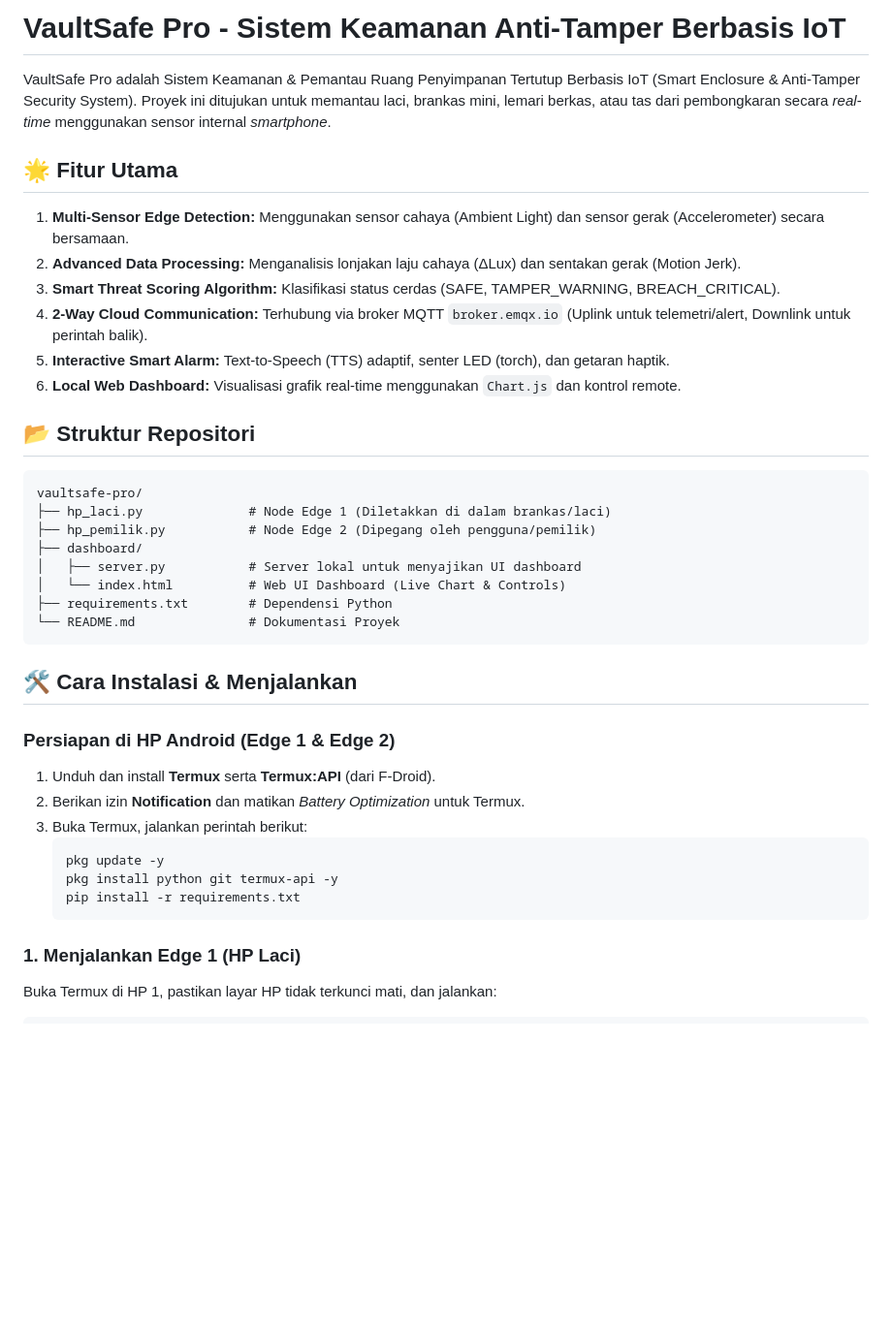
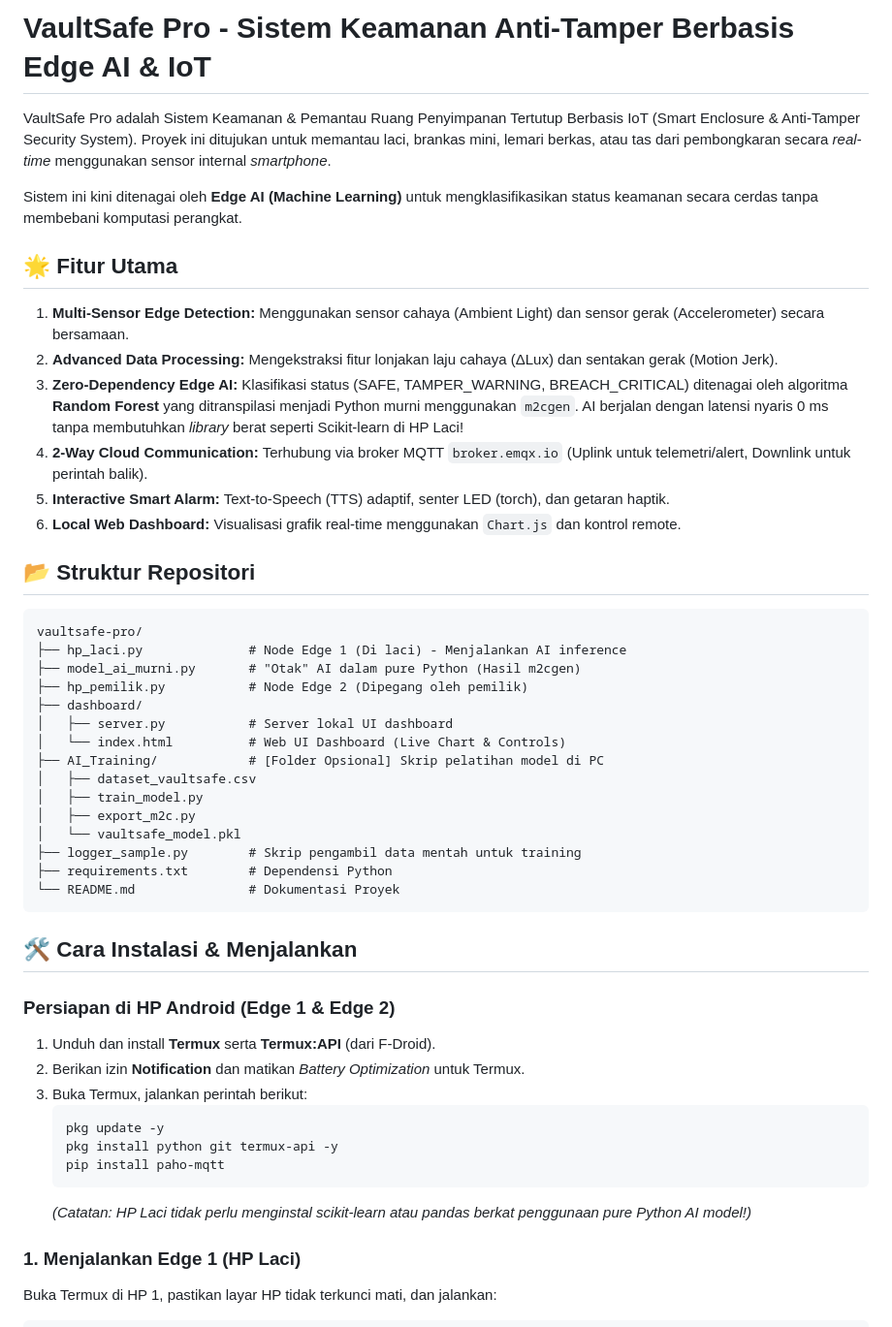
Before and after one commit to majukemajuan49/TwoWayMultiSensorComm-VaultSafePro, a Markdown page: README.md, the part around one of its changes. Shown at 97% size. Rendered like a GitHub page; blank space fills up the shorter version.

Commit message:
feat: update readme

````diff
--- a/README.md
+++ b/README.md
@@ -1,11 +1,13 @@
-# VaultSafe Pro - Sistem Keamanan Anti-Tamper Berbasis IoT
+# VaultSafe Pro - Sistem Keamanan Anti-Tamper Berbasis Edge AI & IoT
 
 VaultSafe Pro adalah Sistem Keamanan & Pemantau Ruang Penyimpanan Tertutup Berbasis IoT (Smart Enclosure & Anti-Tamper Security System). Proyek ini ditujukan untuk memantau laci, brankas mini, lemari berkas, atau tas dari pembongkaran secara *real-time* menggunakan sensor internal *smartphone*.
 
+Sistem ini kini ditenagai oleh **Edge AI (Machine Learning)** untuk mengklasifikasikan status keamanan secara cerdas tanpa membebani komputasi perangkat.
+
 ## 🌟 Fitur Utama
 1. **Multi-Sensor Edge Detection:** Menggunakan sensor cahaya (Ambient Light) dan sensor gerak (Accelerometer) secara bersamaan.
-2. **Advanced Data Processing:** Menganalisis lonjakan laju cahaya (ΔLux) dan sentakan gerak (Motion Jerk).
-3. **Smart Threat Scoring Algorithm:** Klasifikasi status cerdas (SAFE, TAMPER_WARNING, BREACH_CRITICAL).
+2. **Advanced Data Processing:** Mengekstraksi fitur lonjakan laju cahaya (ΔLux) dan sentakan gerak (Motion Jerk).
+3. **Zero-Dependency Edge AI:** Klasifikasi status (SAFE, TAMPER_WARNING, BREACH_CRITICAL) ditenagai oleh algoritma **Random Forest** yang ditranspilasi menjadi Python murni menggunakan `m2cgen`. AI berjalan dengan latensi nyaris 0 ms tanpa membutuhkan *library* berat seperti Scikit-learn di HP Laci!
 4. **2-Way Cloud Communication:** Terhubung via broker MQTT `broker.emqx.io` (Uplink untuk telemetri/alert, Downlink untuk perintah balik).
 5. **Interactive Smart Alarm:** Text-to-Speech (TTS) adaptif, senter LED (torch), dan getaran haptik.
 6. **Local Web Dashboard:** Visualisasi grafik real-time menggunakan `Chart.js` dan kontrol remote.
@@ -13,11 +15,18 @@ VaultSafe Pro adalah Sistem Keamanan & Pemantau Ruang Penyimpanan Tertutup Berba
 ## 📂 Struktur Repositori
 ```text
 vaultsafe-pro/
-├── hp_laci.py              # Node Edge 1 (Diletakkan di dalam brankas/laci)
-├── hp_pemilik.py           # Node Edge 2 (Dipegang oleh pengguna/pemilik)
+├── hp_laci.py              # Node Edge 1 (Di laci) - Menjalankan AI inference
+├── model_ai_murni.py       # "Otak" AI dalam pure Python (Hasil m2cgen)
+├── hp_pemilik.py           # Node Edge 2 (Dipegang oleh pemilik)
 ├── dashboard/
-│   ├── server.py           # Server lokal untuk menyajikan UI dashboard
+│   ├── server.py           # Server lokal UI dashboard
 │   └── index.html          # Web UI Dashboard (Live Chart & Controls)
+├── AI_Training/            # [Folder Opsional] Skrip pelatihan model di PC
+│   ├── dataset_vaultsafe.csv
+│   ├── train_model.py
+│   ├── export_m2c.py
+│   └── vaultsafe_model.pkl
+├── logger_sample.py        # Skrip pengambil data mentah untuk training
 ├── requirements.txt        # Dependensi Python
 └── README.md               # Dokumentasi Proyek
 ```
@@ -31,8 +40,9 @@ vaultsafe-pro/
    ```bash
    pkg update -y
    pkg install python git termux-api -y
-   pip install -r requirements.txt
+   pip install paho-mqtt
    ```
+   *(Catatan: HP Laci tidak perlu menginstal scikit-learn atau pandas berkat penggunaan pure Python AI model!)*
 
 ### 1. Menjalankan Edge 1 (HP Laci)
 Buka Termux di HP 1, pastikan layar HP tidak terkunci mati, dan jalankan:
````
Also changed, not shown: other parts of README.md (+5 -5 lines).
